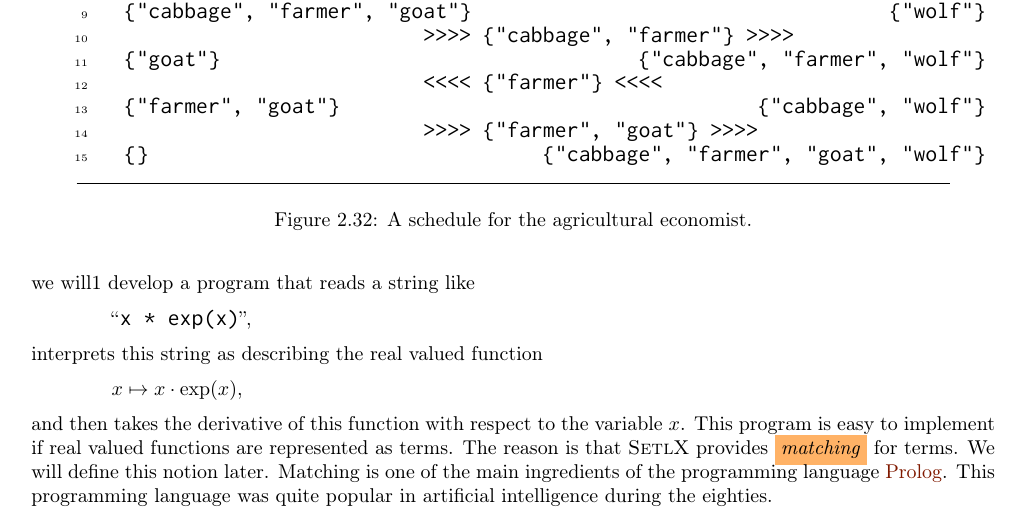
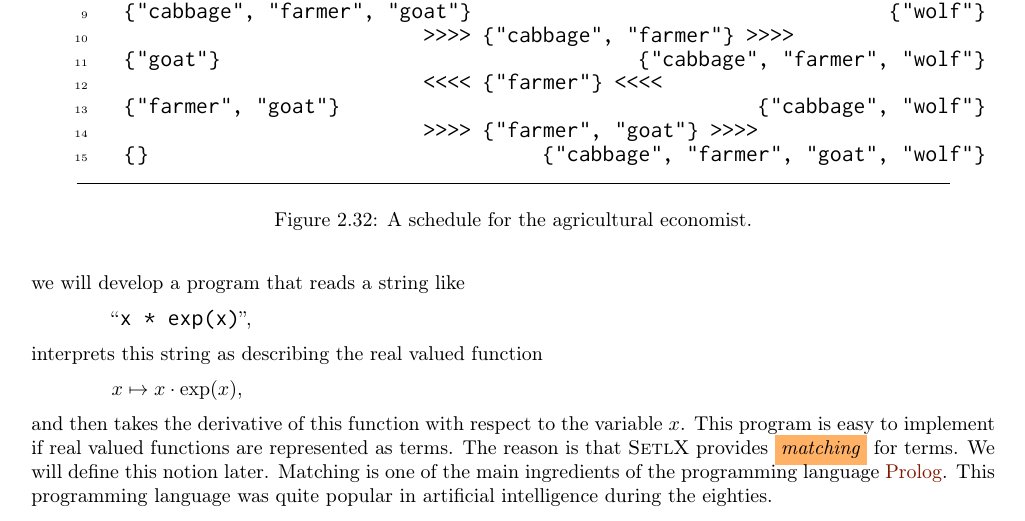
Before and after one commit to karlstroetmann/Logic, a LaTeX thesis (Lecture-Notes/logic.tex, which reads Lecture-Notes/setlx.tex): part of page 40 of 132, cut so that both start at the same text. Compiled offline with pdfLaTeX.

Commit message:
Fix typo

```diff
--- a/Lecture-Notes/setlx.tex
+++ b/Lecture-Notes/setlx.tex
@@ -2645,7 +2645,7 @@ So far we have seen the basic data structures of \setlx\ like numbers, string, s
 There is one more data structure that is supported by \setlx.  This is the data structure of
 \colorbox{amethyst}{\emph{terms}}.
 This data structure is especially useful when we develop programs that deal with mathematical formulas.
-For example, in this section we will1 develop a program that reads a string like
+For example, in this section we will develop a program that reads a string like
 \\[0.2cm]
 \hspace*{1.3cm}
 ``\texttt{x * exp(x)}'',
```
